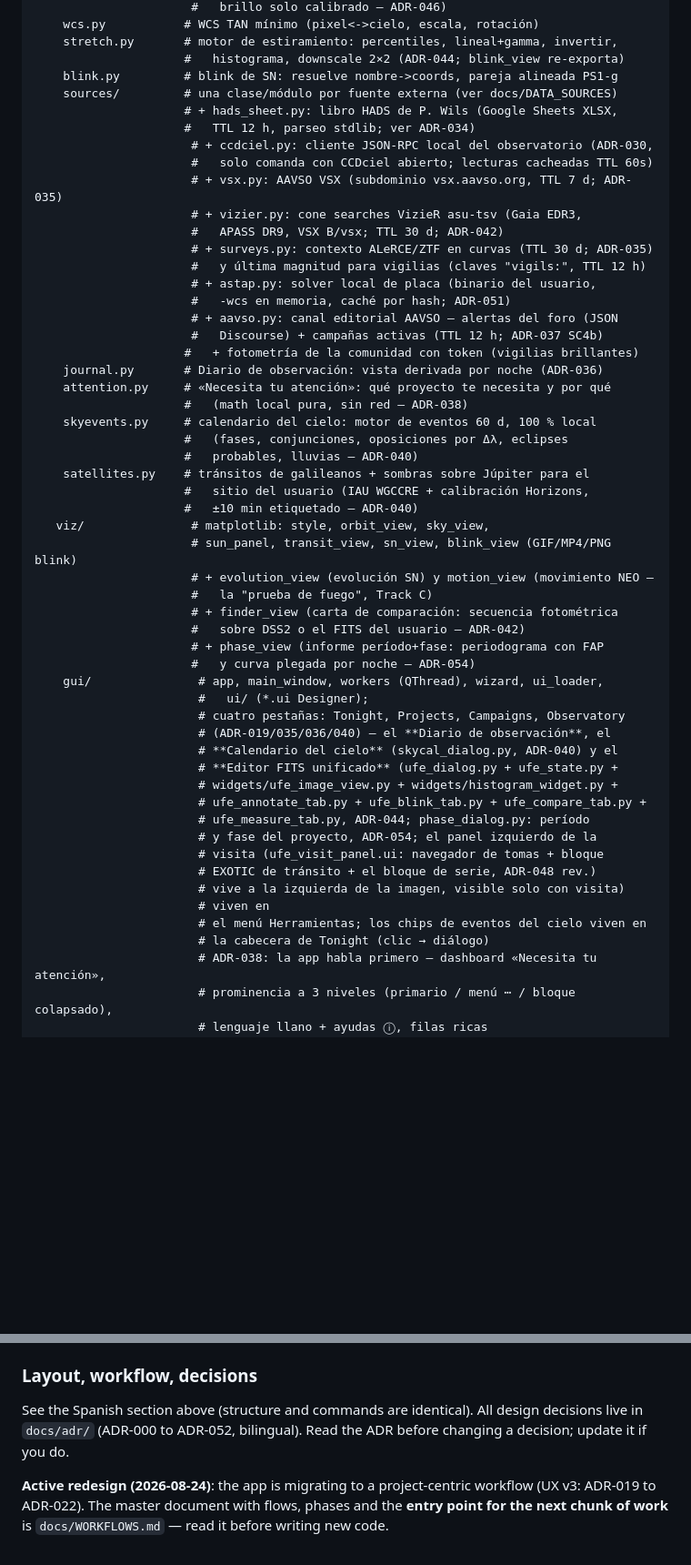
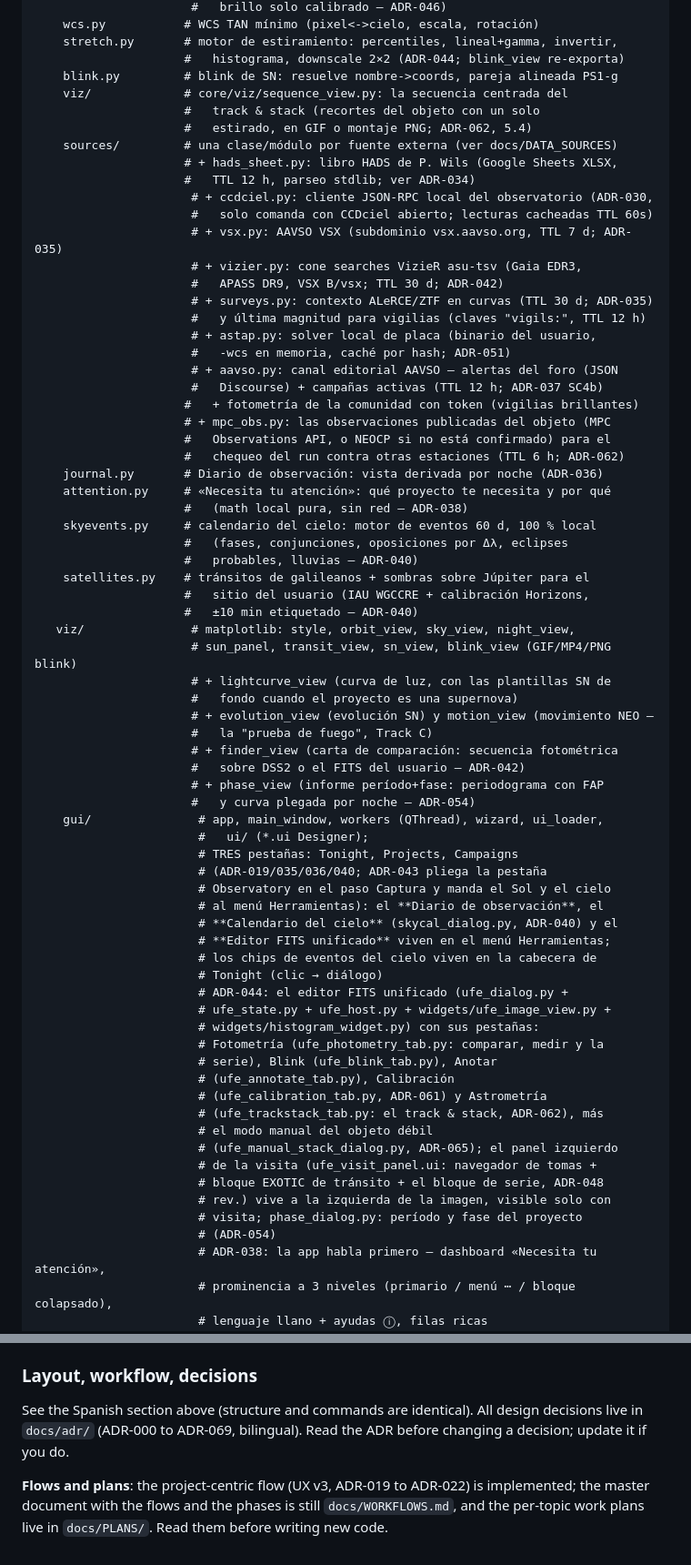
Before and after one commit to irydeo/nightscribe, a Markdown page: AGENTS.md, 2 parts joined by grey strips. Shown at 91% size. Rendered like a GitHub page; blank space fills up the shorter version.

```diff
--- a/AGENTS.md
+++ b/AGENTS.md
@@ -188,6 +206,9 @@ nightscribe/
     stretch.py       # motor de estiramiento: percentiles, lineal+gamma, invertir,
                      #   histograma, downscale 2×2 (ADR-044; blink_view re-exporta)
     blink.py         # blink de SN: resuelve nombre->coords, pareja alineada PS1-g
+    viz/             # core/viz/sequence_view.py: la secuencia centrada del
+                     #   track & stack (recortes del objeto con un solo
+                     #   estirado, en GIF o montaje PNG; ADR-062, 5.4)
     sources/         # una clase/módulo por fuente externa (ver docs/DATA_SOURCES)
                      # + hads_sheet.py: libro HADS de P. Wils (Google Sheets XLSX,
                      #   TTL 12 h, parseo stdlib; ver ADR-034)
@@ -203,6 +224,9 @@ nightscribe/
                       # + aavso.py: canal editorial AAVSO — alertas del foro (JSON
                       #   Discourse) + campañas activas (TTL 12 h; ADR-037 SC4b)
                      #   + fotometría de la comunidad con token (vigilias brillantes)
+                     # + mpc_obs.py: las observaciones publicadas del objeto (MPC
+                     #   Observations API, o NEOCP si no está confirmado) para el
+                     #   chequeo del run contra otras estaciones (TTL 6 h; ADR-062)
     journal.py       # Diario de observación: vista derivada por noche (ADR-036)
     attention.py     # «Necesita tu atención»: qué proyecto te necesita y por qué
                      #   (math local pura, sin red — ADR-038)
@@ -212,8 +236,10 @@ nightscribe/
     satellites.py    # tránsitos de galileanos + sombras sobre Júpiter para el
                      #   sitio del usuario (IAU WGCCRE + calibración Horizons,
                      #   ±10 min etiquetado — ADR-040)
-   viz/               # matplotlib: style, orbit_view, sky_view,
+   viz/               # matplotlib: style, orbit_view, sky_view, night_view,
                       # sun_panel, transit_view, sn_view, blink_view (GIF/MP4/PNG blink)
+                      # + lightcurve_view (curva de luz, con las plantillas SN de
+                      #   fondo cuando el proyecto es una supernova)
                       # + evolution_view (evolución SN) y motion_view (movimiento NEO —
                       #   la "prueba de fuego", Track C)
                       # + finder_view (carta de comparación: secuencia fotométrica
@@ -222,20 +248,29 @@ nightscribe/
                       #   y curva plegada por noche — ADR-054)
     gui/               # app, main_window, workers (QThread), wizard, ui_loader,
                        #   ui/ (*.ui Designer);
-                       # cuatro pestañas: Tonight, Projects, Campaigns, Observatory
-                       # (ADR-019/035/036/040) — el **Diario de observación**, el
+                       # TRES pestañas: Tonight, Projects, Campaigns
+                       # (ADR-019/035/036/040; ADR-043 pliega la pestaña
+                       # Observatory en el paso Captura y manda el Sol y el cielo
+                       # al menú Herramientas): el **Diario de observación**, el
                        # **Calendario del cielo** (skycal_dialog.py, ADR-040) y el
-                       # **Editor FITS unificado** (ufe_dialog.py + ufe_state.py +
-                       # widgets/ufe_image_view.py + widgets/histogram_widget.py +
-                       # ufe_annotate_tab.py + ufe_blink_tab.py + ufe_compare_tab.py +
-                       # ufe_measure_tab.py, ADR-044; phase_dialog.py: período
-                       # y fase del proyecto, ADR-054; el panel izquierdo de la
-                       # visita (ufe_visit_panel.ui: navegador de tomas + bloque
-                       # EXOTIC de tránsito + el bloque de serie, ADR-048 rev.)
-                       # vive a la izquierda de la imagen, visible solo con visita)
-                       # viven en
-                       # el menú Herramientas; los chips de eventos del cielo viven en
-                       # la cabecera de Tonight (clic → diálogo)
+                       # **Editor FITS unificado** viven en el menú Herramientas;
+                       # los chips de eventos del cielo viven en la cabecera de
+                       # Tonight (clic → diálogo)
+                       # ADR-044: el editor FITS unificado (ufe_dialog.py +
+                       # ufe_state.py + ufe_host.py + widgets/ufe_image_view.py +
+                       # widgets/histogram_widget.py) con sus pestañas:
+                       # Fotometría (ufe_photometry_tab.py: comparar, medir y la
+                       # serie), Blink (ufe_blink_tab.py), Anotar
+                       # (ufe_annotate_tab.py), Calibración
+                       # (ufe_calibration_tab.py, ADR-061) y Astrometría
+                       # (ufe_trackstack_tab.py: el track & stack, ADR-062), más
+                       # el modo manual del objeto débil
+                       # (ufe_manual_stack_dialog.py, ADR-065); el panel izquierdo
+                       # de la visita (ufe_visit_panel.ui: navegador de tomas +
+                       # bloque EXOTIC de tránsito + el bloque de serie, ADR-048
+                       # rev.) vive a la izquierda de la imagen, visible solo con
+                       # visita; phase_dialog.py: período y fase del proyecto
+                       # (ADR-054)
                        # ADR-038: la app habla primero — dashboard «Necesita tu atención»,
                        # prominencia a 3 niveles (primario / menú ⋯ / bloque colapsado),
                        # lenguaje llano + ayudas ⓘ, filas ricas
@@ -332,10 +375,10 @@ drafts + tweet + ready-to-attach PNG charts).
 ### Layout, workflow, decisions
 
 See the Spanish section above (structure and commands are identical). All design
-decisions live in `docs/adr/` (ADR-000 to ADR-052, bilingual). Read the ADR before
+decisions live in `docs/adr/` (ADR-000 to ADR-069, bilingual). Read the ADR before
 changing a decision; update it if you do.
 
-**Active redesign (2026-08-24)**: the app is migrating to a project-centric workflow
-(UX v3: ADR-019 to ADR-022). The master document with flows, phases and the **entry
-point for the next chunk of work** is `docs/WORKFLOWS.md` — read it before writing
-new code.
+**Flows and plans**: the project-centric flow (UX v3, ADR-019 to ADR-022) is
+implemented; the master document with the flows and the phases is still
+`docs/WORKFLOWS.md`, and the per-topic work plans live in `docs/PLANS/`. Read them
+before writing new code.
```
Also changed, not shown: other parts of AGENTS.md (+33 -7 lines).
